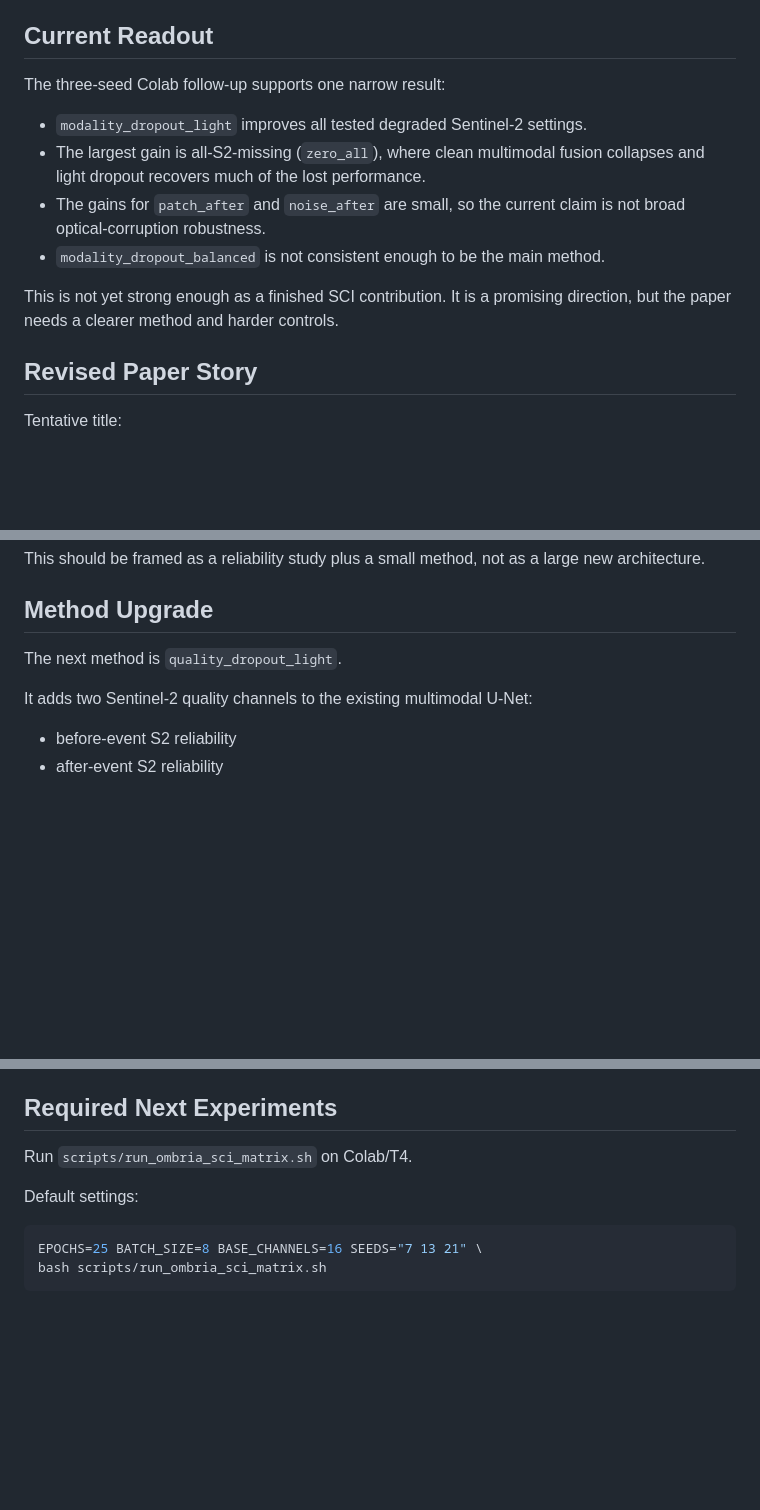
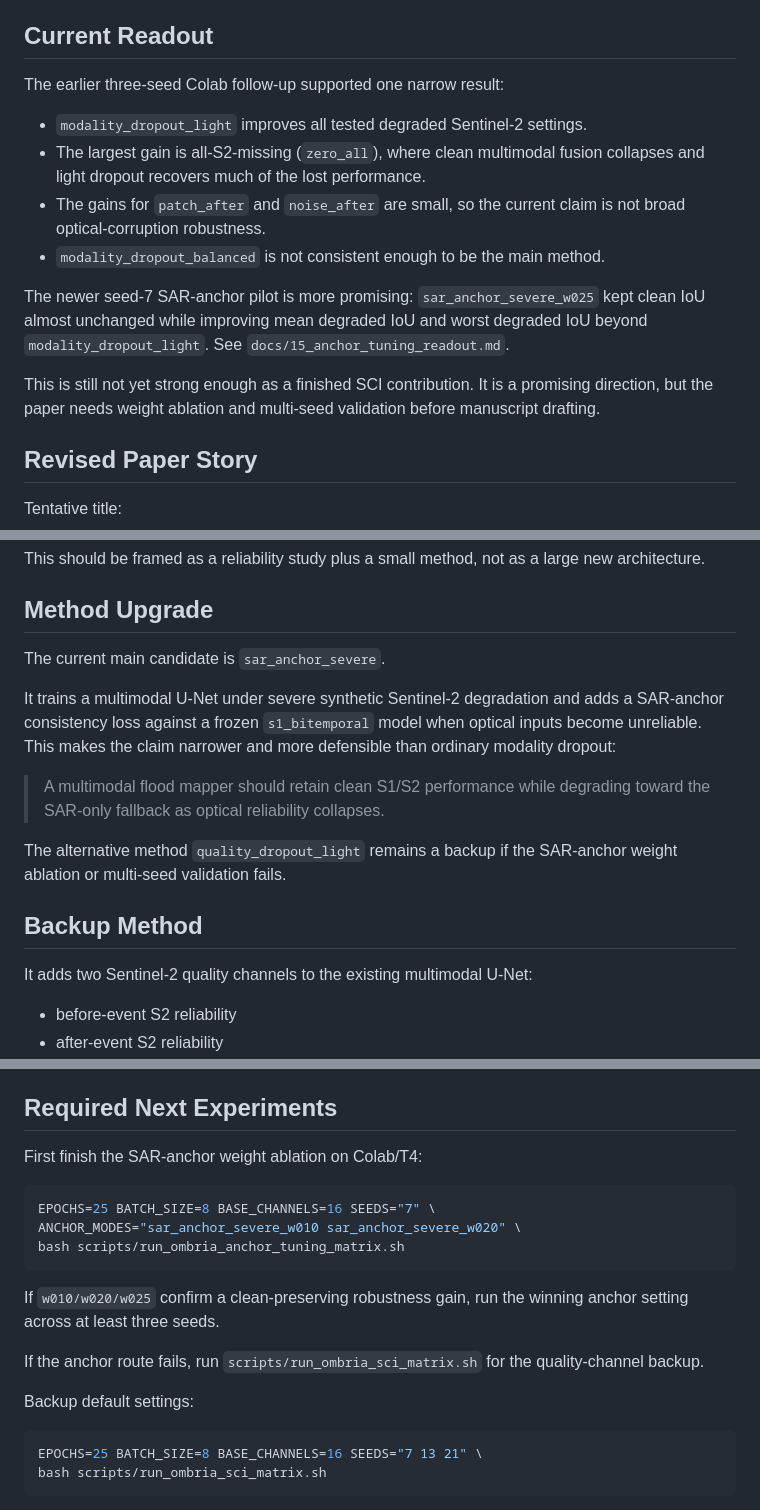
Before and after one commit to NewRudy/2026-05-20-geoai, a Markdown page: docs/13_sci_direction_plan.md, 3 parts joined by grey strips. Drawn GitHub-style; blank space fills up the shorter version.

Commit message:
Document SAR anchor tuning readout

````diff
--- a/docs/13_sci_direction_plan.md
+++ b/docs/13_sci_direction_plan.md
@@ -13,7 +13,7 @@ noise robustness unless the evidence supports it.
 
 ## Current Readout
 
-The three-seed Colab follow-up supports one narrow result:
+The earlier three-seed Colab follow-up supported one narrow result:
 
 - `modality_dropout_light` improves all tested degraded Sentinel-2 settings.
 - The largest gain is all-S2-missing (`zero_all`), where clean multimodal
@@ -22,8 +22,14 @@ The three-seed Colab follow-up supports one narrow result:
   is not broad optical-corruption robustness.
 - `modality_dropout_balanced` is not consistent enough to be the main method.
 
-This is not yet strong enough as a finished SCI contribution. It is a promising
-direction, but the paper needs a clearer method and harder controls.
+The newer seed-7 SAR-anchor pilot is more promising: `sar_anchor_severe_w025`
+kept clean IoU almost unchanged while improving mean degraded IoU and worst
+degraded IoU beyond `modality_dropout_light`. See
+`docs/15_anchor_tuning_readout.md`.
+
+This is still not yet strong enough as a finished SCI contribution. It is a
+promising direction, but the paper needs weight ablation and multi-seed
+validation before manuscript drafting.
 
 ## Revised Paper Story
 
@@ -44,7 +50,20 @@ large new architecture.
 
 ## Method Upgrade
 
-The next method is `quality_dropout_light`.
+The current main candidate is `sar_anchor_severe`.
+
+It trains a multimodal U-Net under severe synthetic Sentinel-2 degradation and
+adds a SAR-anchor consistency loss against a frozen `s1_bitemporal` model when
+optical inputs become unreliable. This makes the claim narrower and more
+defensible than ordinary modality dropout:
+
+> A multimodal flood mapper should retain clean S1/S2 performance while
+> degrading toward the SAR-only fallback as optical reliability collapses.
+
+The alternative method `quality_dropout_light` remains a backup if the
+SAR-anchor weight ablation or multi-seed validation fails.
+
+## Backup Method
 
 It adds two Sentinel-2 quality channels to the existing multimodal U-Net:
 
@@ -68,9 +87,21 @@ cloud-like masks:
 
 ## Required Next Experiments
 
-Run `scripts/run_ombria_sci_matrix.sh` on Colab/T4.
+First finish the SAR-anchor weight ablation on Colab/T4:
 
-Default settings:
+```bash
+EPOCHS=25 BATCH_SIZE=8 BASE_CHANNELS=16 SEEDS="7" \
+ANCHOR_MODES="sar_anchor_severe_w010 sar_anchor_severe_w020" \
+bash scripts/run_ombria_anchor_tuning_matrix.sh
+```
+
+If `w010/w020/w025` confirm a clean-preserving robustness gain, run the winning
+anchor setting across at least three seeds.
+
+If the anchor route fails, run `scripts/run_ombria_sci_matrix.sh` for the
+quality-channel backup.
+
+Backup default settings:
 
 ```bash
 EPOCHS=25 BATCH_SIZE=8 BASE_CHANNELS=16 SEEDS="7 13 21" \
````
Also changed, not shown: docs/15_anchor_tuning_readout.md (added, +59 -0 lines).
